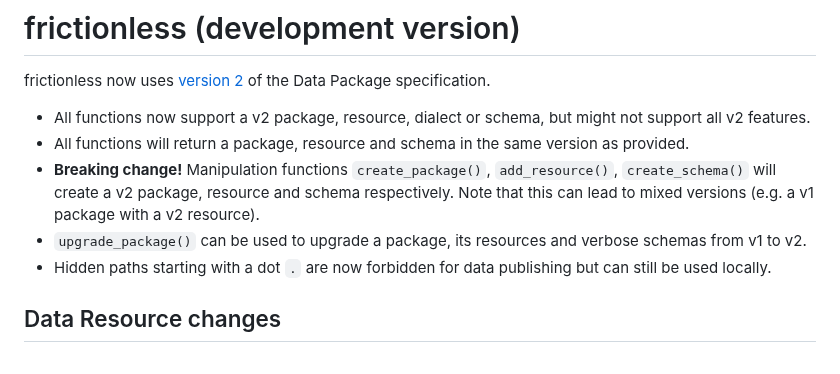
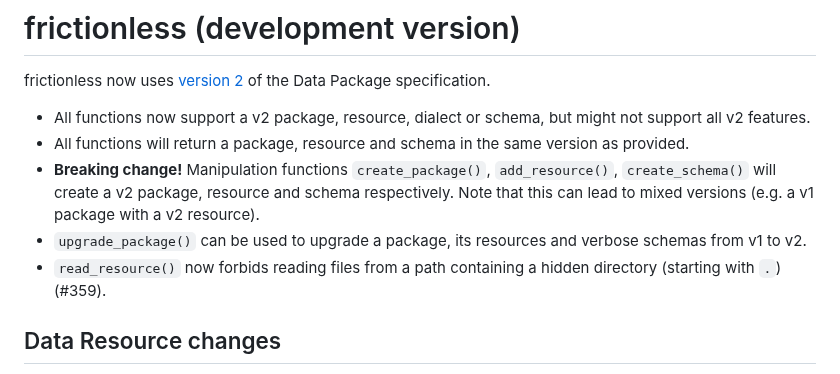
Before and after one commit to frictionlessdata/frictionless-r, a Markdown page: NEWS.md, the part around the change. GitHub-like rendering.

```diff
--- a/NEWS.md
+++ b/NEWS.md
@@ -6,7 +6,7 @@ frictionless now uses [version 2](https://datapackage.org/) of the Data Package
 - All functions will return a package, resource and schema in the same version as provided.
 - **Breaking change!** Manipulation functions `create_package()`, `add_resource()`, `create_schema()` will create a v2 package, resource and schema respectively. Note that this can lead to mixed versions (e.g. a v1 package with a v2 resource).
 - `upgrade_package()` can be used to upgrade a package, its resources and verbose schemas from v1 to v2.
-- Hidden paths starting with a dot `.` are now forbidden for data publishing but can still be used locally.
+- `read_resource()` now forbids reading files from a path containing a hidden directory (starting with `.`) (#359).
 
 ## Data Resource changes
 
```
